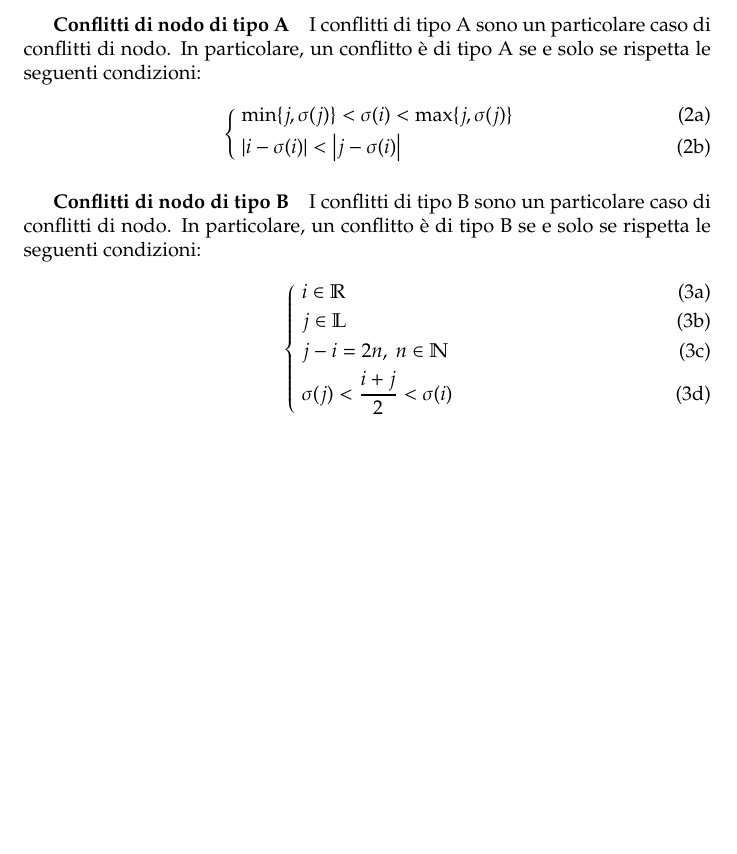
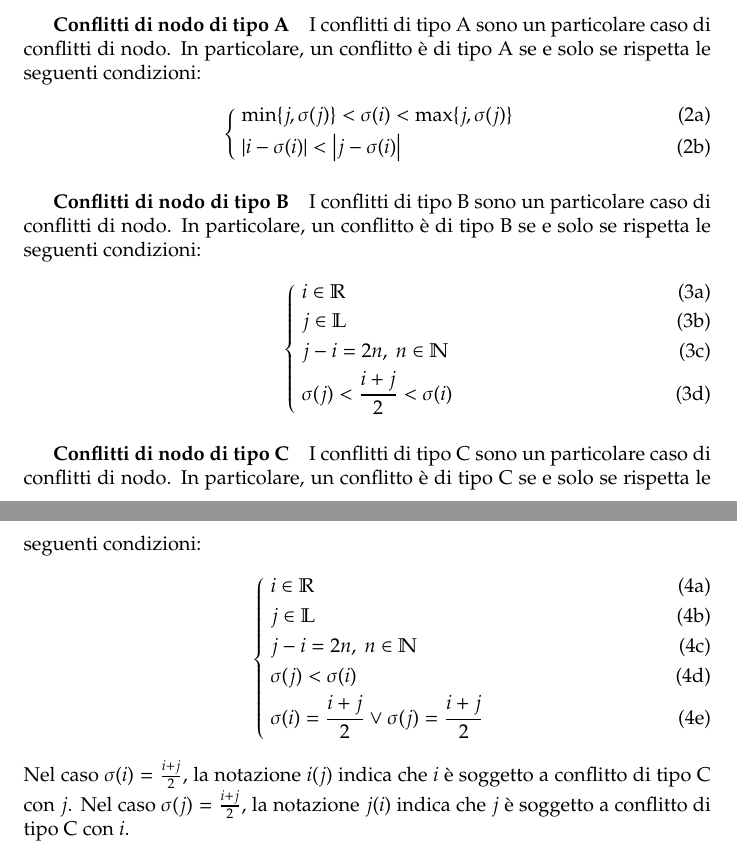
Before and after one commit to EliaScandaletti/FQRP-G-conflicts, a LaTeX document (documenti/conflitti/sections/categorizzazione.tex): part of the page before the commit and two parts of pages 1 and 2 of 2 after it, the two joined at a grey line, cut so that both start at the same text, the shorter picture padded with empty space. Compiled offline with pdfLaTeX.

Commit message:
def conf tipo C

```diff
--- a/documenti/conflitti/sections/categorizzazione.tex
+++ b/documenti/conflitti/sections/categorizzazione.tex
@@ -36,4 +36,16 @@ I conflitti di tipo B sono un particolare caso di conflitti di nodo. In particol
   \sigma(j) < \frac{i+j}{2} < \sigma(i)\label{def:nodeB:d}
 \end{subnumcases}
 
+\subparagraph{Conflitti di nodo di tipo C}
+I conflitti di tipo C sono un particolare caso di conflitti di nodo. In particolare, un conflitto è di tipo C se e solo se rispetta le seguenti condizioni:
+\begin{subnumcases}{\label{def:nodeC}}
+  i \in \mathbb{R}\label{def:nodeC:a} \\
+  j \in \mathbb{L}\label{def:nodeC:b} \\
+  j - i = 2n,\ n \in \mathbb{N}\label{def:nodeC:c} \\
+  \sigma(j) < \sigma(i)\label{def:nodeC:d} \\
+  \sigma(i) = \frac{i+j}{2} \vee \sigma(j) = \frac{i+j}{2}\label{def:nodeC:e}
+\end{subnumcases}
+Nel caso $\sigma(i) = \frac{i+j}{2}$, la notazione $i(j)$ indica che $i$ è soggetto a conflitto di tipo C con $j$.
+Nel caso $\sigma(j) = \frac{i+j}{2}$, la notazione $j(i)$ indica che $j$ è soggetto a conflitto di tipo C con $i$.
+
 \end{document}
```
